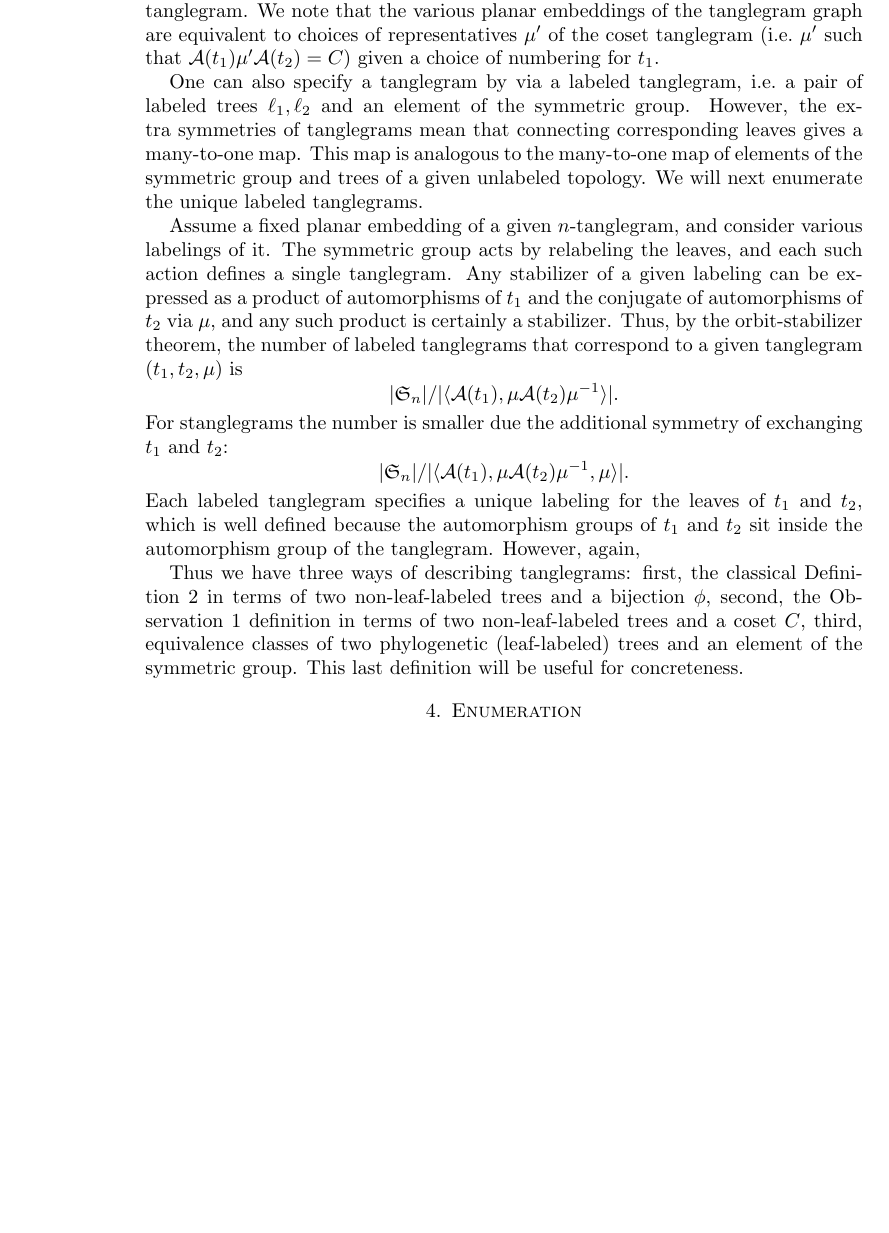
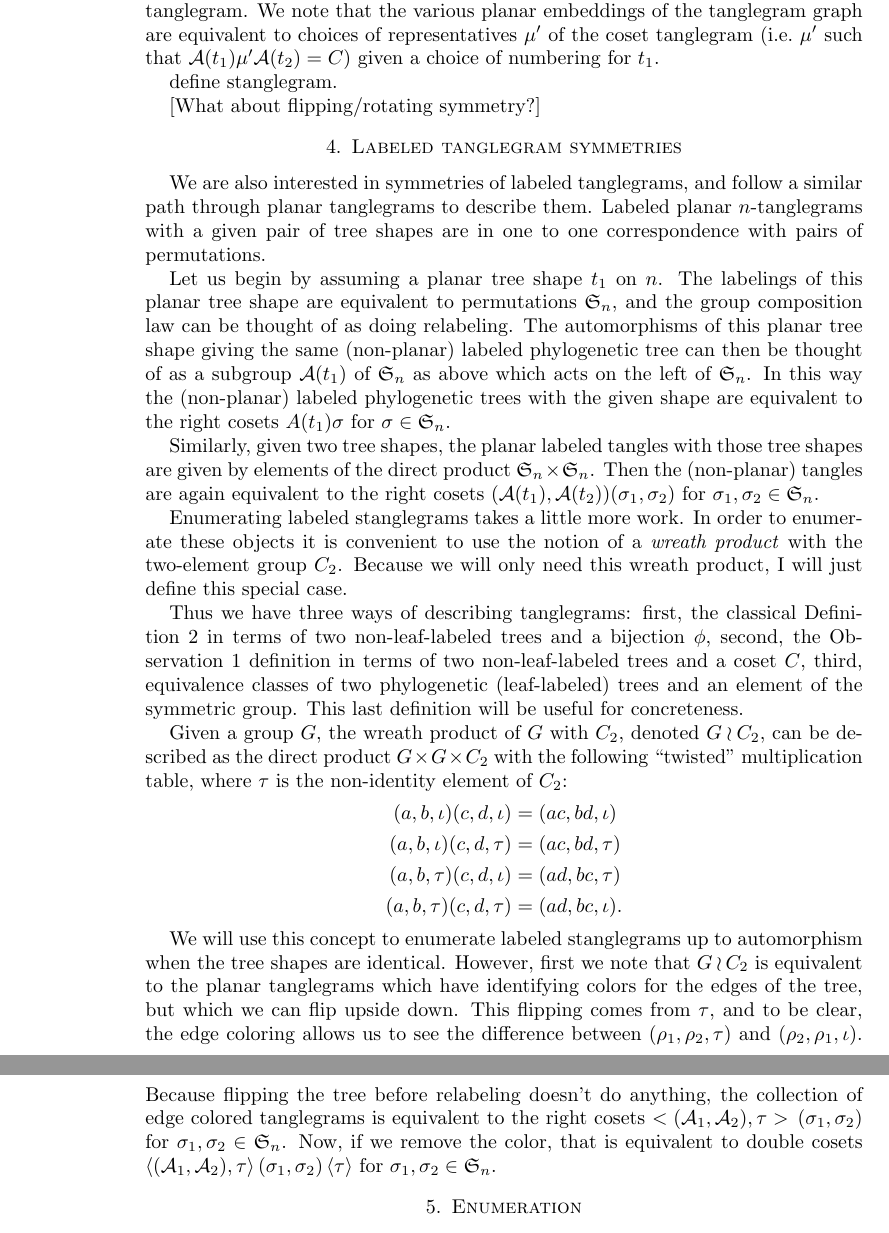
Before and after one commit to matsengrp/tangle, a LaTeX paper (tangle.tex): part of page 5 of 9 before the commit and two parts of pages 5 and 6 of 10 after it, the two joined at a grey line, cut so that both start at the same text, the shorter picture padded with empty space. Compiled offline with pdfLaTeX.

Commit message:
Some progress and some confusion.
This is definitely not right:

(((1,2),(3,5)),4);      (((1,2),3),(4,5));
1
450

Is it just the intersection of the two automorphism groups?

```diff
--- a/tangle.tex
+++ b/tangle.tex
@@ -23,7 +23,8 @@
 \newcommand{\ptangle}{\mathsf{X}}
 \newcommand{\tangle}{\mathsf{Y}}
 \newcommand{\ltangle}{\mathsf{L}}
-\newcommand{\id}{()}
+\newcommand{\id}{\iota}
+\newcommand{\wrtwo}{\wr C_2}
 
 % arxivness
 \newcommand{\arxiv}[1]{#1}
@@ -201,30 +202,46 @@ This map is thus a bijection onto its image, and so we will use the two represen
 For example, we will refer often to the coset of a tanglegram.
 We note that the various planar embeddings of the tanglegram graph are equivalent to choices of representatives $\pairing'$ of the coset tanglegram (i.e.\ $\pairing'$ such that $\aut(t_1) \pairing' \aut(t_2) = C$) given a choice of numbering for $t_1$.
 
-One can also specify a tanglegram by via a labeled tanglegram, i.e.\ a pair of labeled trees $\ell_1, \ell_2$ and an element of the symmetric group.
-However, the extra symmetries of tanglegrams mean that connecting corresponding leaves gives a many-to-one map.
-This map is analogous to the many-to-one map of elements of the symmetric group and trees of a given unlabeled topology.
-We will next enumerate the unique labeled tanglegrams.
+define stanglegram.
 
-Assume a fixed planar embedding of a given $n$-tanglegram, and consider various labelings of it.
-The symmetric group acts by relabeling the leaves, and each such action defines a single tanglegram.
-Any stabilizer of a given labeling can be expressed as a product of automorphisms of $t_1$ and the conjugate of automorphisms of $t_2$ via $\pairing$, and any such product is certainly a stabilizer.
-Thus, by the orbit-stabilizer theorem, the number of labeled tanglegrams that correspond to a given tanglegram $(t_1, t_2, \pairing)$ is
-\[
-|\fS_n| / |\langle \aut(t_1), \pairing \aut(t_2) \pairing^{-1} \rangle|.
-\]
-For stanglegrams the number is smaller due the additional symmetry of exchanging $t_1$ and $t_2$:
-\[
-|\fS_n| / |\langle \aut(t_1), \pairing \aut(t_2) \pairing^{-1}, \pairing \rangle|.
-\]
-Each labeled tanglegram specifies a unique labeling for the leaves of $t_1$ and $t_2$, which is well defined because the automorphism groups of $t_1$ and $t_2$ sit inside the automorphism group of the tanglegram.
-However, again,
+[What about flipping/rotating symmetry?]
+
+\section{Labeled tanglegram symmetries}
+We are also interested in symmetries of labeled tanglegrams, and follow a similar path through planar tanglegrams to describe them.
+Labeled planar $n$-tanglegrams with a given pair of tree shapes are in one to one correspondence with pairs of permutations.
+
+Let us begin by assuming a planar tree shape $t_1$ on $n$.
+The labelings of this planar tree shape are equivalent to permutations $\fS_n$, and the group composition law can be thought of as doing relabeling.
+The automorphisms of this planar tree shape giving the same (non-planar) labeled phylogenetic tree can then be thought of as a subgroup $\aut(t_1)$ of $\fS_n$ as above which acts on the left of $\fS_n$.
+In this way the (non-planar) labeled phylogenetic trees with the given shape are equivalent to the right cosets $A(t_1) \sigma$ for $\sigma \in \fS_n$.
+
+Similarly, given two tree shapes, the planar labeled tangles with those tree shapes are given by elements of the direct product $\fS_n \times \fS_n$.
+Then the (non-planar) tangles are again equivalent to the right cosets $(\aut(t_1), \aut(t_2)) (\sigma_1, \sigma_2)$ for $\sigma_1, \sigma_2 \in \fS_n$.
+
+Enumerating labeled stanglegrams takes a little more work.
+In order to enumerate these objects it is convenient to use the notion of a \emph{wreath product} with the two-element group $C_2$.
+Because we will only need this wreath product, I will just define this special case.
 
 Thus we have three ways of describing tanglegrams:
 first, the classical Definition~\ref{def:tanglegram} in terms of two non-leaf-labeled trees and a bijection $\phi$,
 second, the Observation~\ref{obs:cosetMap} definition in terms of two non-leaf-labeled trees and a coset $C$,
 third, equivalence classes of two phylogenetic (leaf-labeled) trees and an element of the symmetric group.
 This last definition will be useful for concreteness.
+
+Given a group $G$, the wreath product of $G$ with $C_2$, denoted $G \wrtwo$, can be described as the direct product $G \times G \times C_2$ with the following ``twisted'' multiplication table, where $\tau$ is the non-identity element of $C_2$:
+\begin{align*}
+(a, b, \id) (c, d, \id) & = (ac, bd, \id) \\
+(a, b, \id) (c, d, \tau) & = (ac, bd, \tau) \\
+(a, b, \tau) (c, d, \id) & = (ad, bc, \tau) \\
+(a, b, \tau) (c, d, \tau) & = (ad, bc, \id).
+\end{align*}
+
+We will use this concept to enumerate labeled stanglegrams up to automorphism when the tree shapes are identical.
+However, first we note that $G \wrtwo$ is equivalent to the planar tanglegrams which have identifying colors for the edges of the tree, but which we can flip upside down.
+This flipping comes from $\tau$, and to be clear, the edge coloring allows us to see the difference between $(\rho_1, \rho_2, \tau)$ and $(\rho_2, \rho_1, \id)$.
+Because flipping the tree before relabeling doesn't do anything, the collection of edge colored tanglegrams is equivalent to the right cosets $<(\aut_1, \aut_2), \tau> \, (\sigma_1, \sigma_2)$ for $\sigma_1, \sigma_2 \in \fS_n$.
+Now, if we remove the color, that is equivalent to double cosets
+$\langle(\aut_1, \aut_2), \tau \rangle \, (\sigma_1, \sigma_2) \, \langle \tau \rangle$ for $\sigma_1, \sigma_2 \in \fS_n$.
 
 
 \section{Enumeration}
```
Also changed, not shown: tangle.tex (4 more changed lines), 1 other file.
